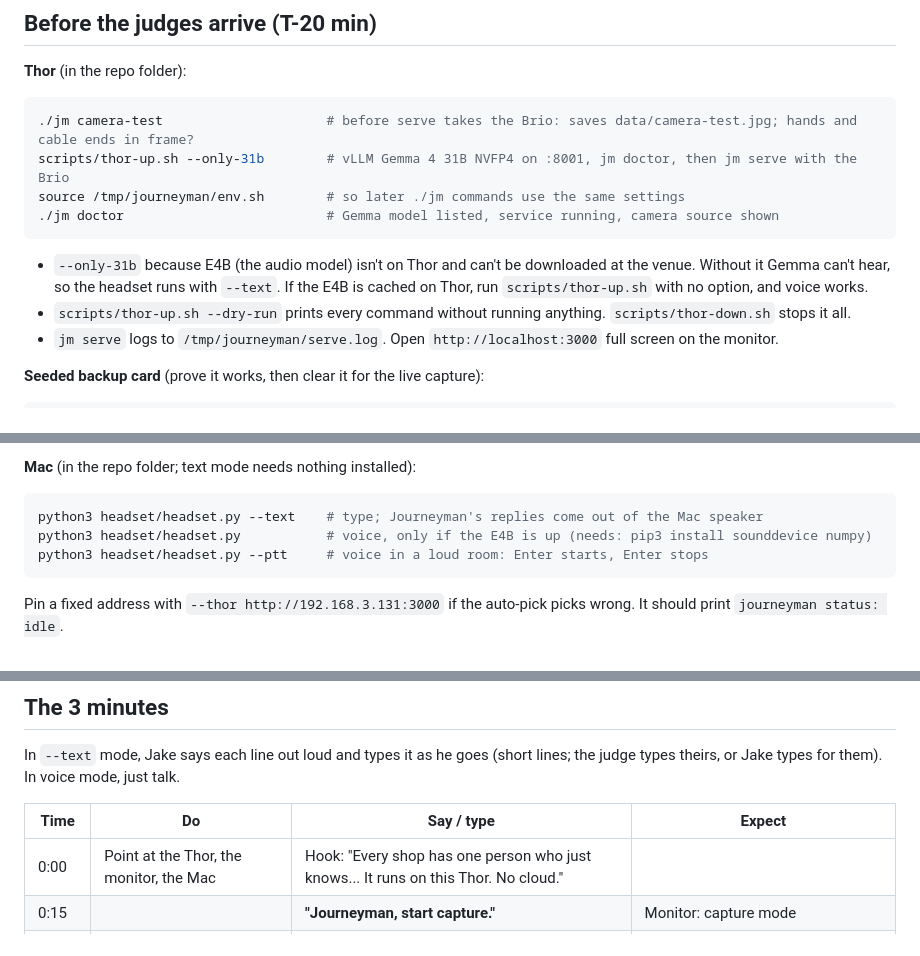
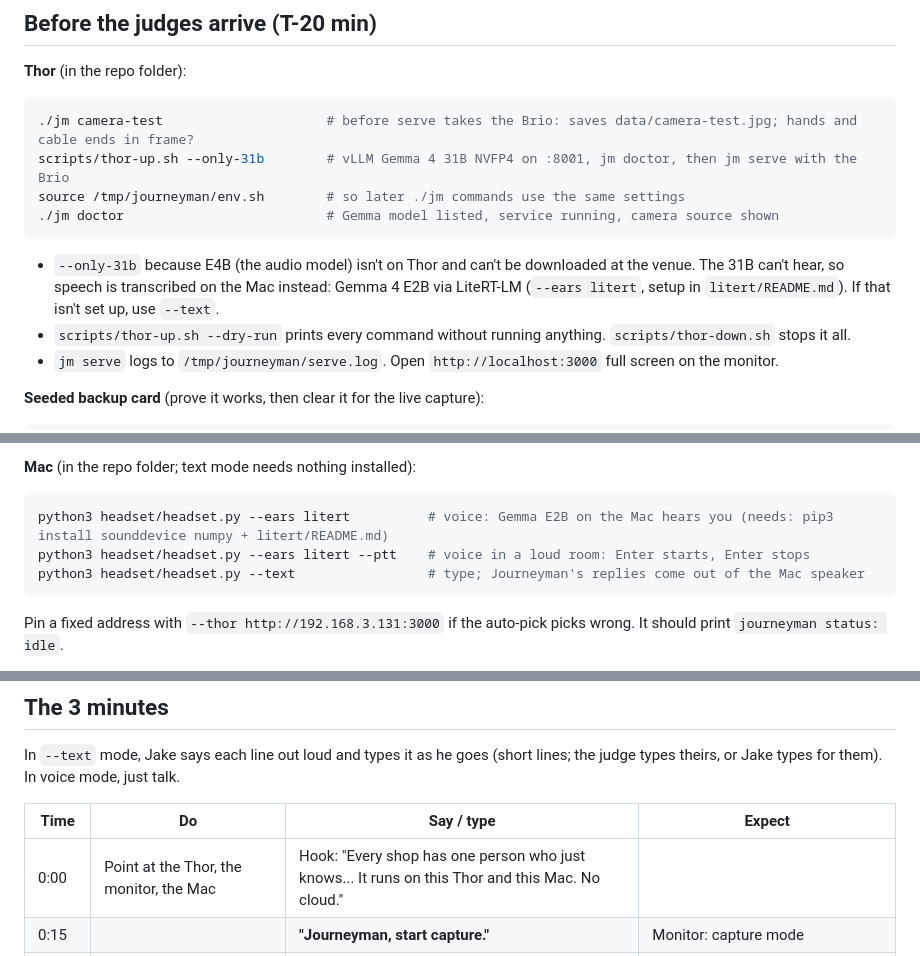
Before and after one commit to jparker2006/HardwareBots, a Markdown page: docs/DEMO.md, 3 parts joined by grey strips. GitHub-like rendering.

Commit message:
DEMO.md: voice via Gemma E2B on the Mac (LiteRT ears); match PITCH wording

````diff
--- a/docs/DEMO.md
+++ b/docs/DEMO.md
@@ -13,7 +13,7 @@ scripts/thor-up.sh --only-31b        # vLLM Gemma 4 31B NVFP4 on :8001, jm docto
 source /tmp/journeyman/env.sh        # so later ./jm commands use the same settings
 ./jm doctor                          # Gemma model listed, service running, camera source shown
 ```
-- `--only-31b` because E4B (the audio model) isn't on Thor and can't be downloaded at the venue. Without it Gemma can't hear, so the headset runs with `--text`. If the E4B is cached on Thor, run `scripts/thor-up.sh` with no option, and voice works.
+- `--only-31b` because E4B (the audio model) isn't on Thor and can't be downloaded at the venue. The 31B can't hear, so speech is transcribed on the Mac instead: Gemma 4 E2B via LiteRT-LM (`--ears litert`, setup in `litert/README.md`). If that isn't set up, use `--text`.
 - `scripts/thor-up.sh --dry-run` prints every command without running anything. `scripts/thor-down.sh` stops it all.
 - `jm serve` logs to `/tmp/journeyman/serve.log`. Open `http://localhost:3000` full screen on the monitor.
 
@@ -27,9 +27,9 @@ kill $(cat /tmp/journeyman/serve.pid) && ./jm reset && scripts/thor-up.sh --only
 
 **Mac** (in the repo folder; text mode needs nothing installed):
 ```sh
-python3 headset/headset.py --text    # type; Journeyman's replies come out of the Mac speaker
-python3 headset/headset.py           # voice, only if the E4B is up (needs: pip3 install sounddevice numpy)
-python3 headset/headset.py --ptt     # voice in a loud room: Enter starts, Enter stops
+python3 headset/headset.py --ears litert          # voice: Gemma E2B on the Mac hears you (needs: pip3 install sounddevice numpy + litert/README.md)
+python3 headset/headset.py --ears litert --ptt    # voice in a loud room: Enter starts, Enter stops
+python3 headset/headset.py --text                 # type; Journeyman's replies come out of the Mac speaker
 ```
 Pin a fixed address with `--thor http://192.168.3.131:3000` if the auto-pick picks wrong. It should print `journeyman status: idle`.
 
@@ -43,7 +43,7 @@ In `--text` mode, Jake says each line out loud and types it as he goes (short li
 
 | Time | Do | Say / type | Expect |
 |---|---|---|---|
-| 0:00 | Point at the Thor, the monitor, the Mac | Hook: "Every shop has one person who just knows... It runs on this Thor. No cloud." | |
+| 0:00 | Point at the Thor, the monitor, the Mac | Hook: "Every shop has one person who just knows... It runs on this Thor and this Mac. No cloud." | |
 | 0:15 | | **"Journeyman, start capture."** | Monitor: capture mode |
 | 0:20 | Touch the labeled port | **"First I find the port by its label, not by counting."** | A step on the card |
 | 0:35 | **Label both ends of the new cable. Say nothing.** Big and slow, in frame. | (silence) | |
````
Also changed, not shown: other parts of docs/DEMO.md (+1 -1 lines).
